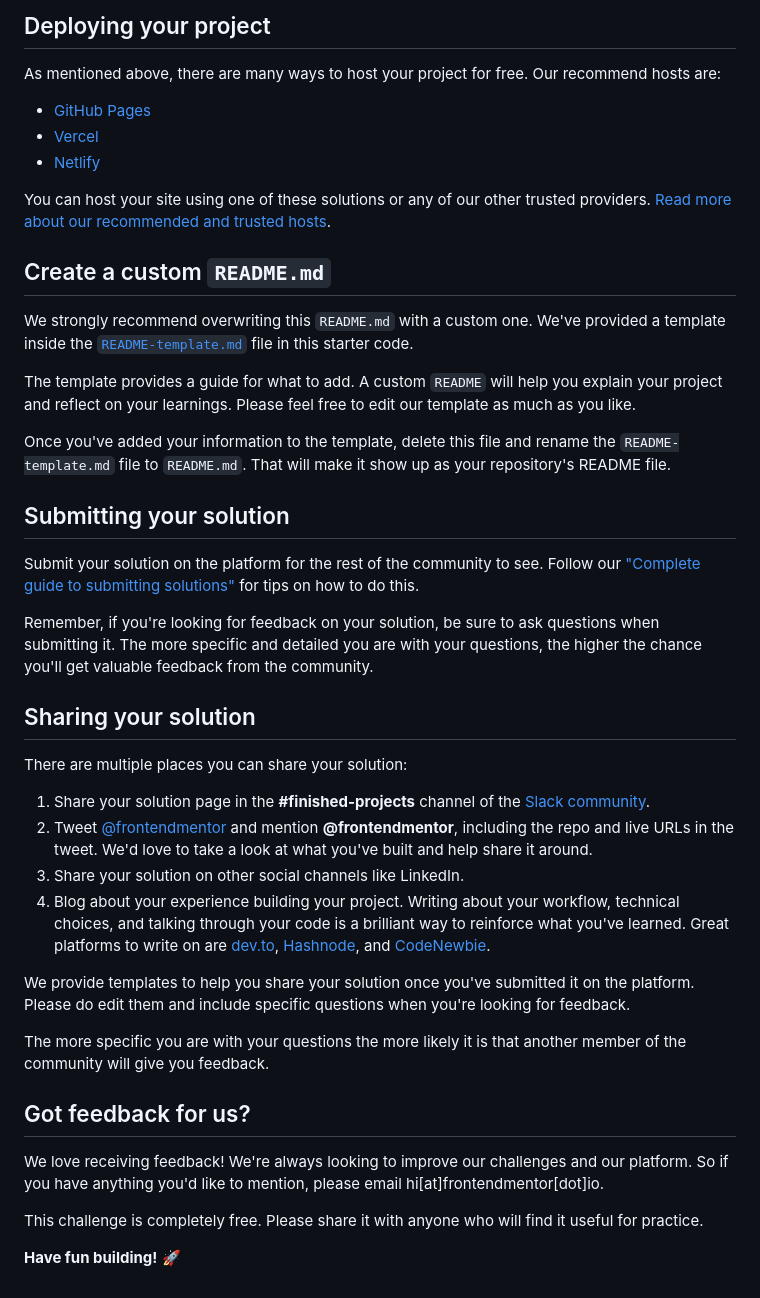
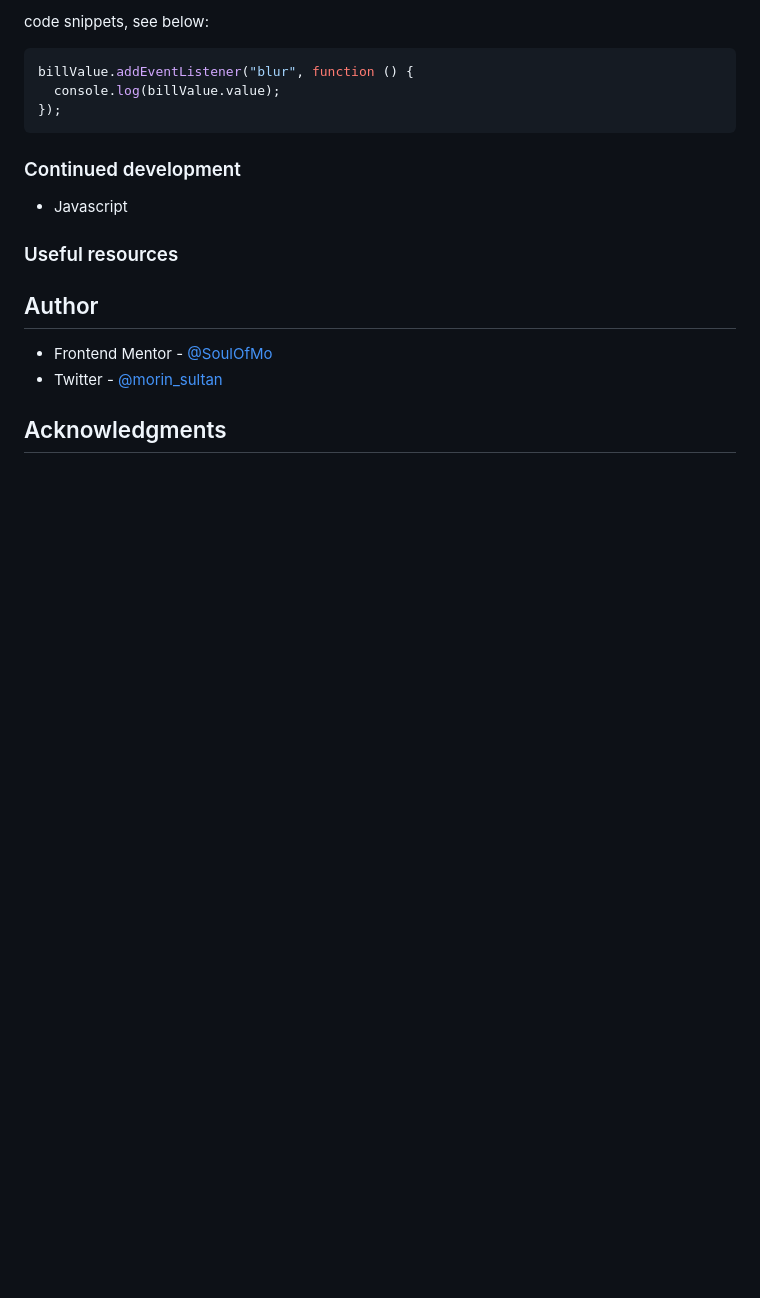
Before and after one commit to SoulOfMo/tip-calculator-app-main, a Markdown page: README.md, the part around the change printed below. Drawn GitHub-style; blank space fills up the shorter version.

````diff
--- a/README.md
+++ b/README.md
@@ -49,45 +51,22 @@ Feel free to use any workflow that you feel comfortable with. Below is a suggest
 
-## Deploying your project
+code snippets, see below:
 
-As mentioned above, there are many ways to host your project for free. Our recommend hosts are:
+```js
+billValue.addEventListener("blur", function () {
+  console.log(billValue.value);
+});
+```
 
-- [GitHub Pages](https://pages.github.com/)
-- [Vercel](https://vercel.com/)
-- [Netlify](https://www.netlify.com/)
+### Continued development
 
-You can host your site using one of these solutions or any of our other trusted providers. [Read more about our recommended and trusted hosts](https://medium.com/frontend-mentor/frontend-mentor-trusted-hosting-providers-bf000dfebe).
+- Javascript
 
-## Create a custom `README.md`
+### Useful resources
 
-We strongly recommend overwriting this `README.md` with a custom one. We've provided a template inside the [`README-template.md`](./README-template.md) file in this starter code.
+## Author
 
-The template provides a guide for what to add. A custom `README` will help you explain your project and reflect on your learnings. Please feel free to edit our template as much as you like.
+- Frontend Mentor - [@SoulOfMo](https://www.frontendmentor.io/profile/SoulOfmo)
+- Twitter - [@morin_sultan](https://www.twitter.com/morin_sultan?s=09)
 
-Once you've added your information to the template, delete this file and rename the `README-template.md` file to `README.md`. That will make it show up as your repository's README file.
 
-## Submitting your solution
-
-Submit your solution on the platform for the rest of the community to see. Follow our ["Complete guide to submitting solutions"](https://medium.com/frontend-mentor/a-complete-guide-to-submitting-solutions-on-frontend-mentor-ac6384162248) for tips on how to do this.
-
-Remember, if you're looking for feedback on your solution, be sure to ask questions when submitting it. The more specific and detailed you are with your questions, the higher the chance you'll get valuable feedback from the community.
-
-## Sharing your solution
-
-There are multiple places you can share your solution:
-
-1. Share your solution page in the **#finished-projects** channel of the [Slack community](https://www.frontendmentor.io/slack).
-2. Tweet [@frontendmentor](https://twitter.com/frontendmentor) and mention **@frontendmentor**, including the repo and live URLs in the tweet. We'd love to take a look at what you've built and help share it around.
-3. Share your solution on other social channels like LinkedIn.
-4. Blog about your experience building your project. Writing about your workflow, technical choices, and talking through your code is a brilliant way to reinforce what you've learned. Great platforms to write on are [dev.to](https://dev.to/), [Hashnode](https://hashnode.com/), and [CodeNewbie](https://community.codenewbie.org/).
-
-We provide templates to help you share your solution once you've submitted it on the platform. Please do edit them and include specific questions when you're looking for feedback.
-
-The more specific you are with your questions the more likely it is that another member of the community will give you feedback.
-
-## Got feedback for us?
-
-We love receiving feedback! We're always looking to improve our challenges and our platform. So if you have anything you'd like to mention, please email hi[at]frontendmentor[dot]io.
-
-This challenge is completely free. Please share it with anyone who will find it useful for practice.
-
-**Have fun building!** 🚀
+## Acknowledgments
````
Also changed, not shown: other parts of README.md (+30 -28 lines), README-template.md (deleted, +0 -91 lines), images/screenshot.jpeg (added), 3 other files.
